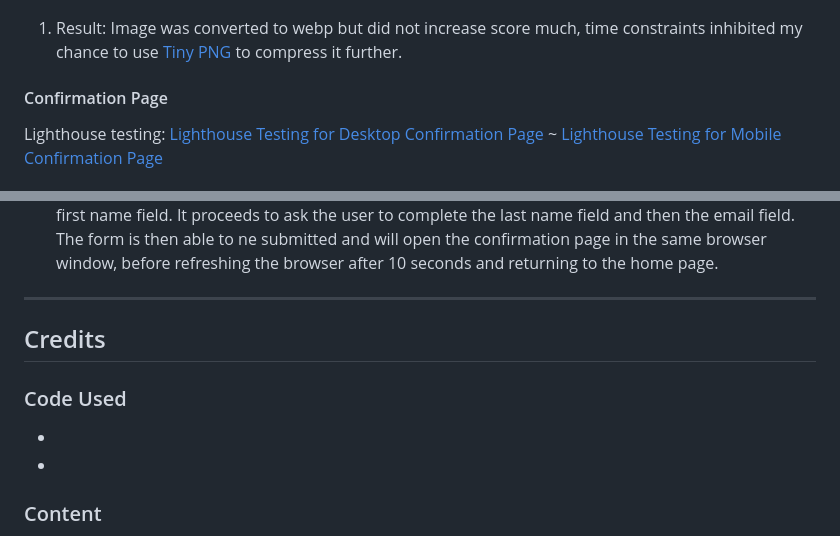
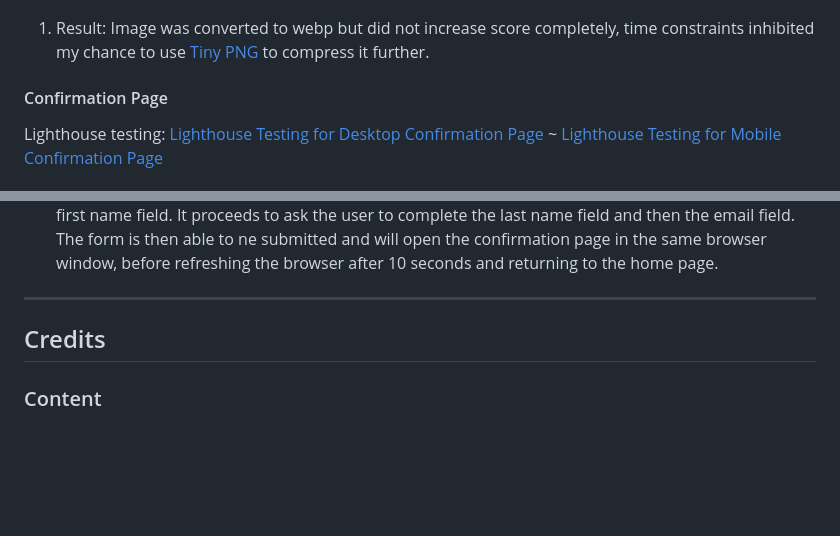
Before and after one commit to ruthpolly/Gluten-Free-Goodies, a Markdown page: README.md, 2 parts joined by grey strips. Rendered like a GitHub page; blank space fills up the shorter version.

```diff
--- a/README.md
+++ b/README.md
@@ -335,7 +327,7 @@ Final lighthouse testing:
 ![Final Lighthouse Testing for Desktop Sign Up Page ](/documentation/lighthouse-desktop-sign-up-test2.PNG)
 ![Final Lighthouse Testing for Mobile Sign Up Page](/documentation/lighthouse-mobile-sign-up-test2.PNG)
 
-1. Result: Image was converted to webp but did not increase score much, time constraints inhibited my chance to use [Tiny PNG](tiny.png.com) to compress it further.
+1. Result: Image was converted to webp but did not increase score completely, time constraints inhibited my chance to use [Tiny PNG](tiny.png.com) to compress it further.
 
 #### Confirmation Page
 
@@ -367,12 +359,6 @@ Sign Up Form.
 
 ## Credits
 
-### Code Used
-
-*
-*
-
-
 ### Content
 
 Content for the website was written Ruth O Sullivan, information surrounding gluten/coeliac disease taken from [Beyond Coeliac](https://www.beyondceliac.org/gluten-free-diet/what-is-gluten/)
```
Also changed, not shown: other parts of README.md (+8 -18 lines).
